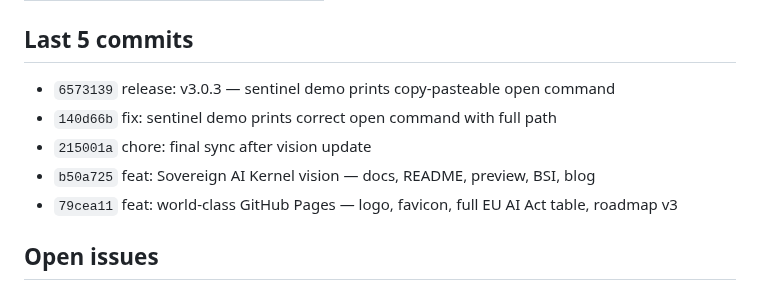
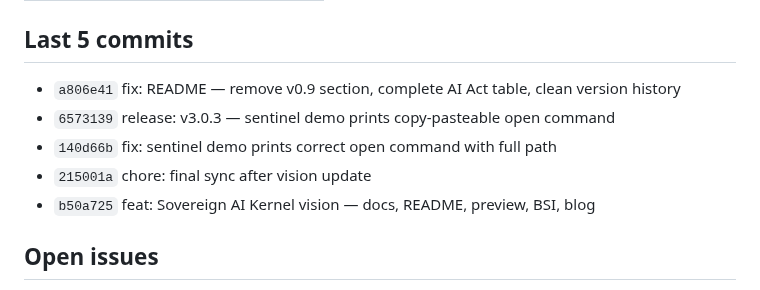
Before and after one commit to sebastianweiss83/sentinel-kernel, a Markdown page: CLAUDE.md, the part around one of its changes. Drawn GitHub-style.

```diff
--- a/CLAUDE.md
+++ b/CLAUDE.md
@@ -16,11 +16,11 @@
 
 ## Last 5 commits
 
+- `a806e41` fix: README — remove v0.9 section, complete AI Act table, clean version history
 - `6573139` release: v3.0.3 — sentinel demo prints copy-pasteable open command
 - `140d66b` fix: sentinel demo prints correct open command with full path
 - `215001a` chore: final sync after vision update
 - `b50a725` feat: Sovereign AI Kernel vision — docs, README, preview, BSI, blog
-- `79cea11` feat: world-class GitHub Pages — logo, favicon, full EU AI Act table, roadmap v3
 
 ## Open issues
 
```
Also changed, not shown: other parts of CLAUDE.md (+1 -1 lines), docs/project-status.md (+1 -1 lines).
